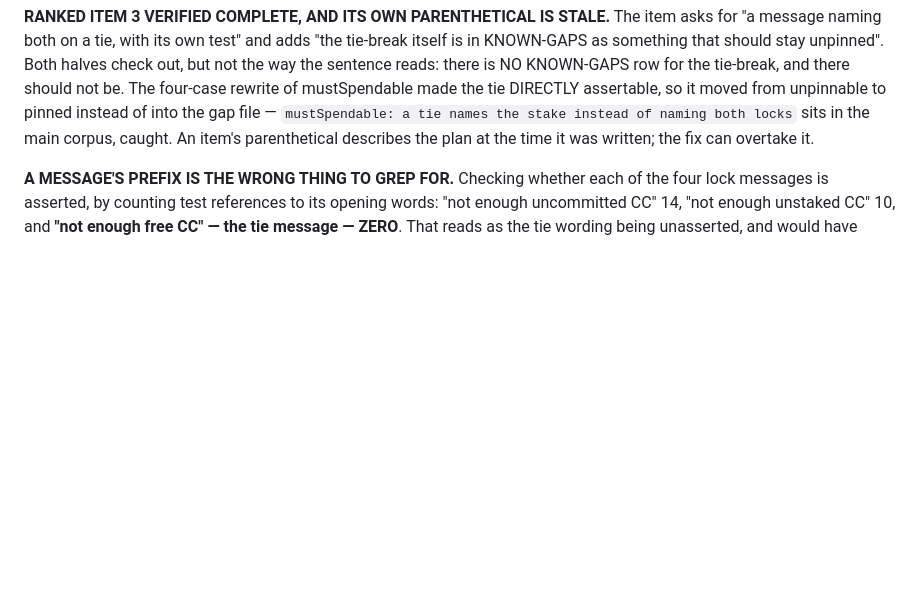
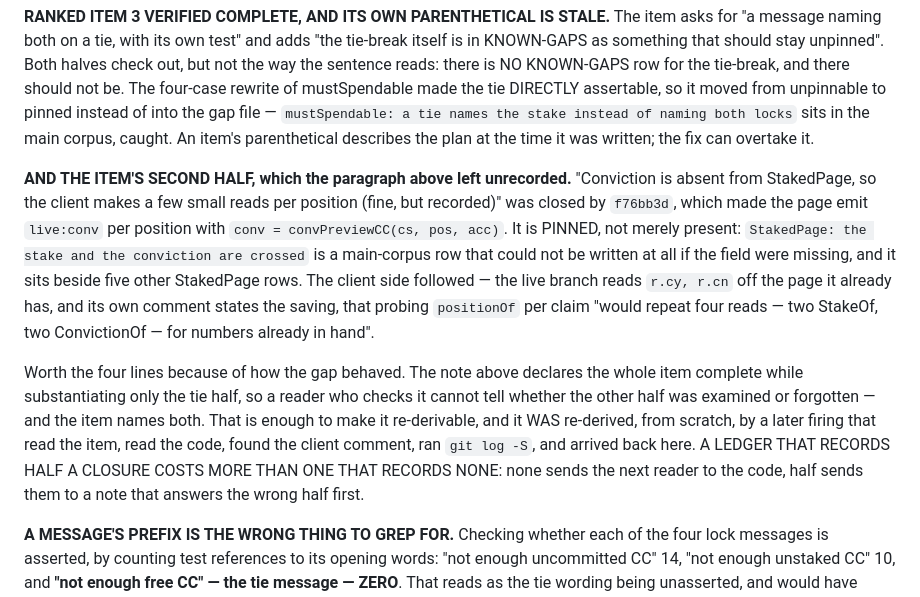
Before and after one commit to jaekwon/cryptocourt, a Markdown page: VOTEFLOOR.md, the part around the change. Rendered like a GitHub page; blank space fills up the shorter version.

Commit message:
docs: record ranked item 3's second half — StakedPage's conviction closure
The ledger declared item 3 complete while substantiating only the tie-message
half. The conviction half was closed in f76bb3d and pinned by the main-corpus
row 'StakedPage: the stake and the conviction are crossed', but nothing said
so, so a later firing re-derived it end to end. Record both halves and the
reason a half-recorded closure is worse than an unrecorded one.

```diff
--- a/VOTEFLOOR.md
+++ b/VOTEFLOOR.md
@@ -1392,6 +1392,24 @@ The four-case rewrite of mustSpendable made the tie DIRECTLY assertable, so it m
 unpinnable to pinned instead of into the gap file — `mustSpendable: a tie names the stake
 instead of naming both locks` sits in the main corpus, caught. An item's parenthetical
 describes the plan at the time it was written; the fix can overtake it.
+
+**AND THE ITEM'S SECOND HALF, which the paragraph above left unrecorded.** "Conviction is
+absent from StakedPage, so the client makes a few small reads per position (fine, but
+recorded)" was closed by `f76bb3d`, which made the page emit `live:conv` per position with
+`conv = convPreviewCC(cs, pos, acc)`. It is PINNED, not merely present: `StakedPage: the
+stake and the conviction are crossed` is a main-corpus row that could not be written at all
+if the field were missing, and it sits beside five other StakedPage rows. The client side
+followed — the live branch reads `r.cy, r.cn` off the page it already has, and its own
+comment states the saving, that probing `positionOf` per claim "would repeat four reads —
+two StakeOf, two ConvictionOf — for numbers already in hand".
+
+Worth the four lines because of how the gap behaved. The note above declares the whole item
+complete while substantiating only the tie half, so a reader who checks it cannot tell
+whether the other half was examined or forgotten — and the item names both. That is enough
+to make it re-derivable, and it WAS re-derived, from scratch, by a later firing that read
+the item, read the code, found the client comment, ran `git log -S`, and arrived back here.
+A LEDGER THAT RECORDS HALF A CLOSURE COSTS MORE THAN ONE THAT RECORDS NONE: none sends the
+next reader to the code, half sends them to a note that answers the wrong half first.
 
 **A MESSAGE'S PREFIX IS THE WRONG THING TO GREP FOR.** Checking whether each of the four
 lock messages is asserted, by counting test references to its opening words: "not enough
```
